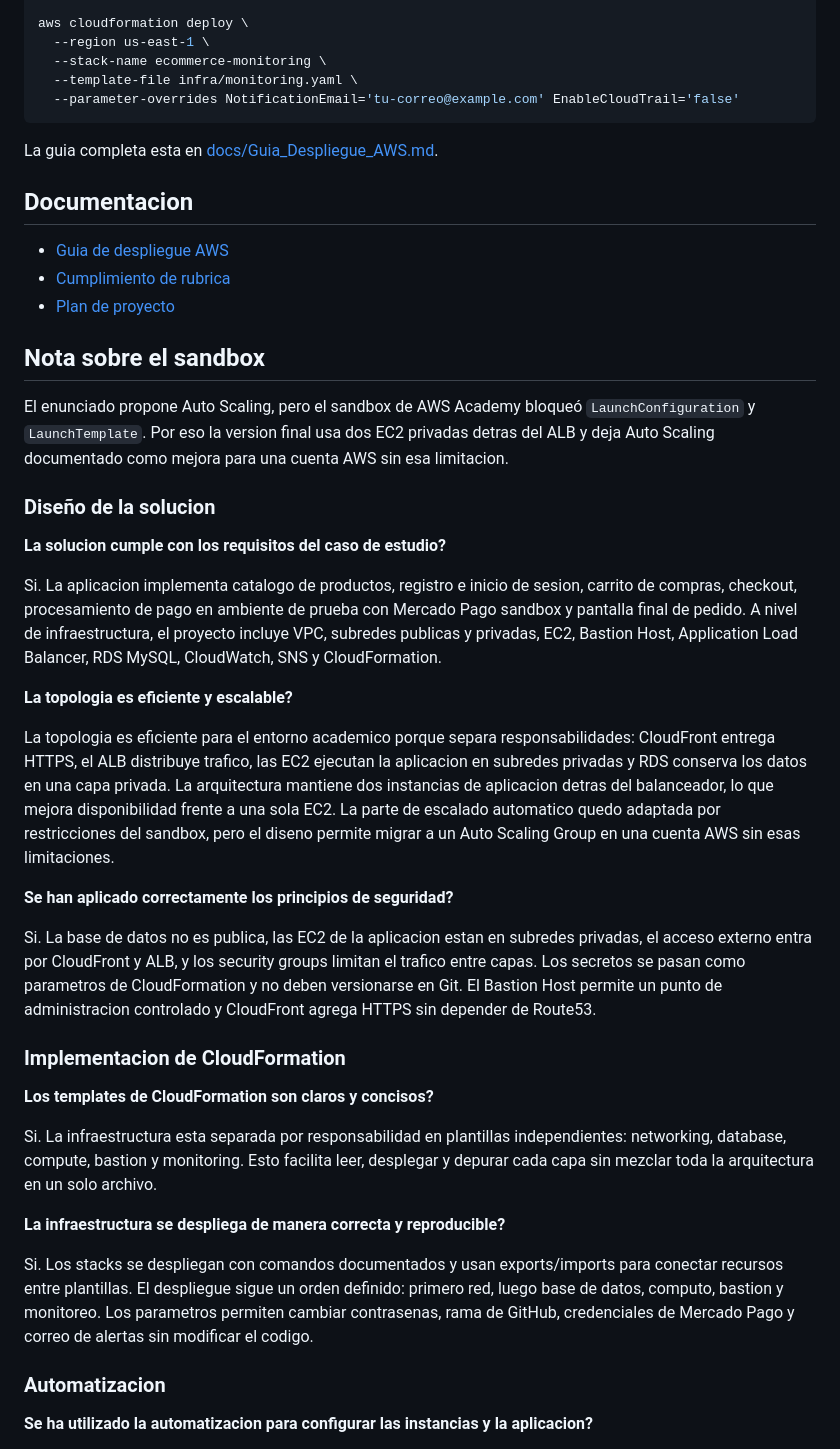
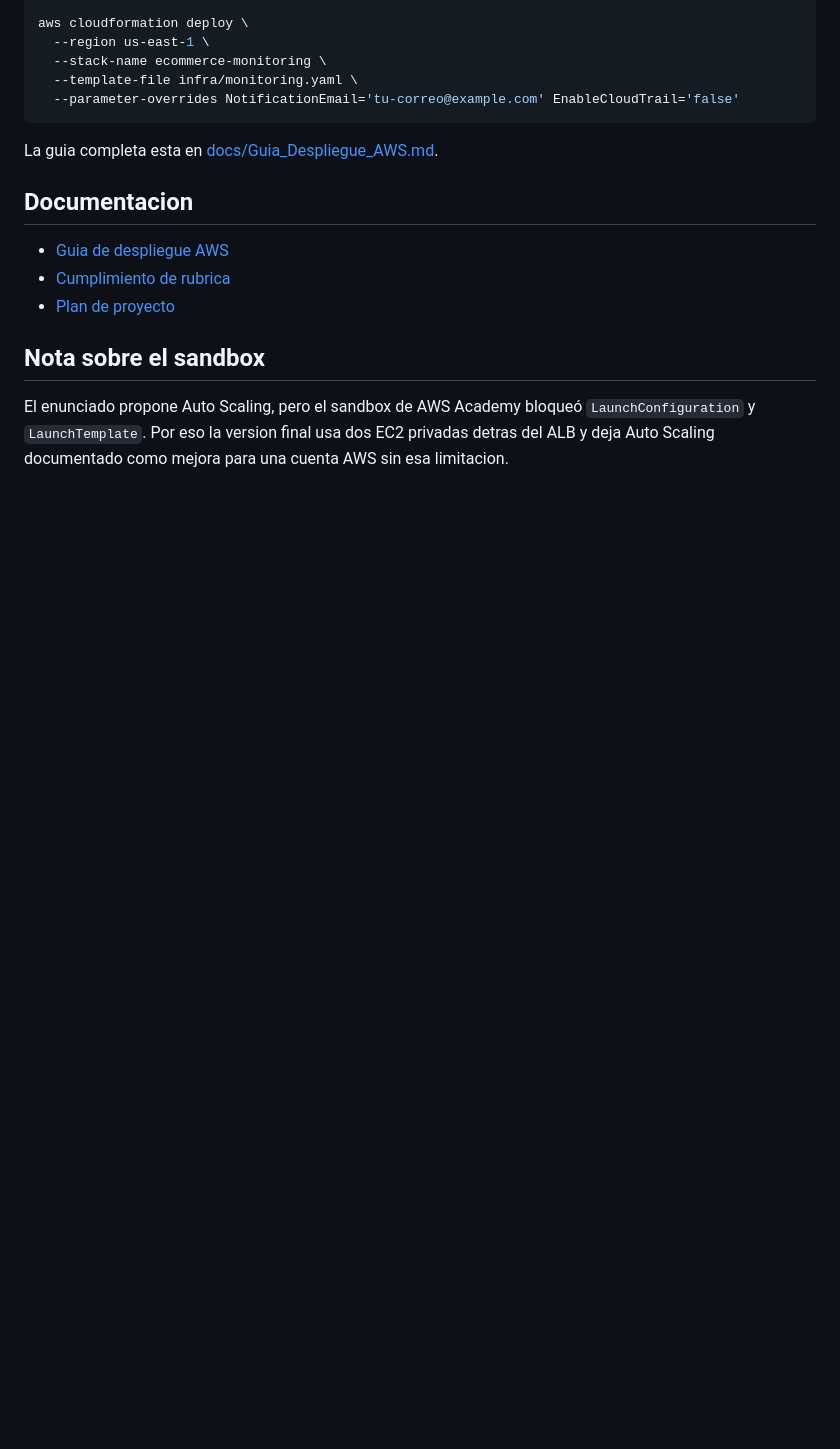
Before and after one commit to Gafoxxx/ECOMMERCE-AWS-IAC, a Markdown page: README.md, the part around one of its changes. Drawn GitHub-style; blank space fills up the shorter version.

```diff
--- a/README.md
+++ b/README.md
@@ -77,31 +77,3 @@ La guia completa esta en [docs/Guia_Despliegue_AWS.md](docs/Guia_Despliegue_AWS.
 
 El enunciado propone Auto Scaling, pero el sandbox de AWS Academy bloqueó `LaunchConfiguration` y `LaunchTemplate`. Por eso la version final usa dos EC2 privadas detras del ALB y deja Auto Scaling documentado como mejora para una cuenta AWS sin esa limitacion.
 
-### Diseño de la solucion
-
-**La solucion cumple con los requisitos del caso de estudio?**
-
-Si. La aplicacion implementa catalogo de productos, registro e inicio de sesion, carrito de compras, checkout, procesamiento de pago en ambiente de prueba con Mercado Pago sandbox y pantalla final de pedido. A nivel de infraestructura, el proyecto incluye VPC, subredes publicas y privadas, EC2, Bastion Host, Application Load Balancer, RDS MySQL, CloudWatch, SNS y CloudFormation.
-
-**La topologia es eficiente y escalable?**
-
-La topologia es eficiente para el entorno academico porque separa responsabilidades: CloudFront entrega HTTPS, el ALB distribuye trafico, las EC2 ejecutan la aplicacion en subredes privadas y RDS conserva los datos en una capa privada. La arquitectura mantiene dos instancias de aplicacion detras del balanceador, lo que mejora disponibilidad frente a una sola EC2. La parte de escalado automatico quedo adaptada por restricciones del sandbox, pero el diseno permite migrar a un Auto Scaling Group en una cuenta AWS sin esas limitaciones.
-
-**Se han aplicado correctamente los principios de seguridad?**
-
-Si. La base de datos no es publica, las EC2 de la aplicacion estan en subredes privadas, el acceso externo entra por CloudFront y ALB, y los security groups limitan el trafico entre capas. Los secretos se pasan como parametros de CloudFormation y no deben versionarse en Git. El Bastion Host permite un punto de administracion controlado y CloudFront agrega HTTPS sin depender de Route53.
-
-### Implementacion de CloudFormation
-
-**Los templates de CloudFormation son claros y concisos?**
-
-Si. La infraestructura esta separada por responsabilidad en plantillas independientes: networking, database, compute, bastion y monitoring. Esto facilita leer, desplegar y depurar cada capa sin mezclar toda la arquitectura en un solo archivo.
-
-**La infraestructura se despliega de manera correcta y reproducible?**
-
-Si. Los stacks se despliegan con comandos documentados y usan exports/imports para conectar recursos entre plantillas. El despliegue sigue un orden definido: primero red, luego base de datos, computo, bastion y monitoreo. Los parametros permiten cambiar contrasenas, rama de GitHub, credenciales de Mercado Pago y correo de alertas sin modificar el codigo.
-
-### Automatizacion
-
-**Se ha utilizado la automatizacion para configurar las instancias y la aplicacion?**
-
```
Also changed, not shown: other parts of README.md (+2 -27 lines).
